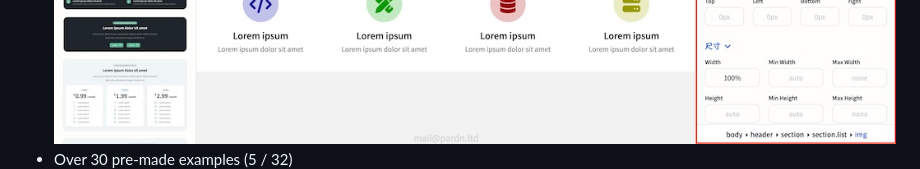
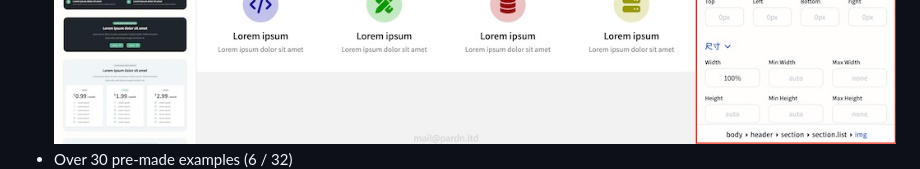
Before and after one commit to pardnchiu/website-builder, a Markdown page: README.md, the part around the change printed below. Drawn GitHub-style.

```diff
--- a/README.md
+++ b/README.md
@@ -12,7 +12,7 @@
 - Easy to edit content text and css style.
     ![](./image/md/1.jpg)
     ![](./image/md/2.jpg)
-- Over 30 pre-made examples (5 / 32)
+- Over 30 pre-made examples (6 / 32)
     ![](./image/md/3.jpg)
 
 ## Develop
```
Also changed, not shown: other parts of README.md (+6 -5 lines), image/preview/template/006.jpg (added), 4 other files.
